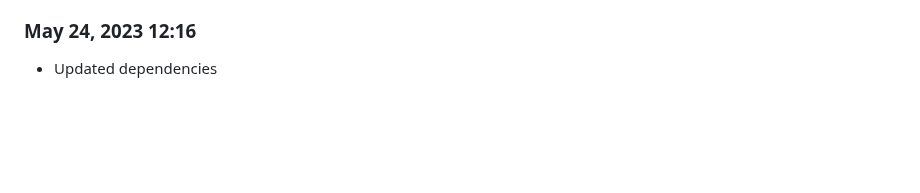
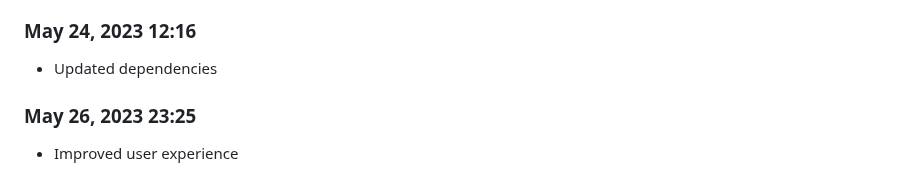
Before and after one commit to Shiva-Bajpai/SB--Clones, a Markdown page: devlog.md, the part around the change. GitHub-like rendering; blank space fills up the shorter version.

```diff
--- a/devlog.md
+++ b/devlog.md
@@ -352,3 +352,6 @@ Daily progress notes.
 
 ### May 24, 2023 12:16
 - Updated dependencies
+
+### May 26, 2023 23:25
+- Improved user experience
```
